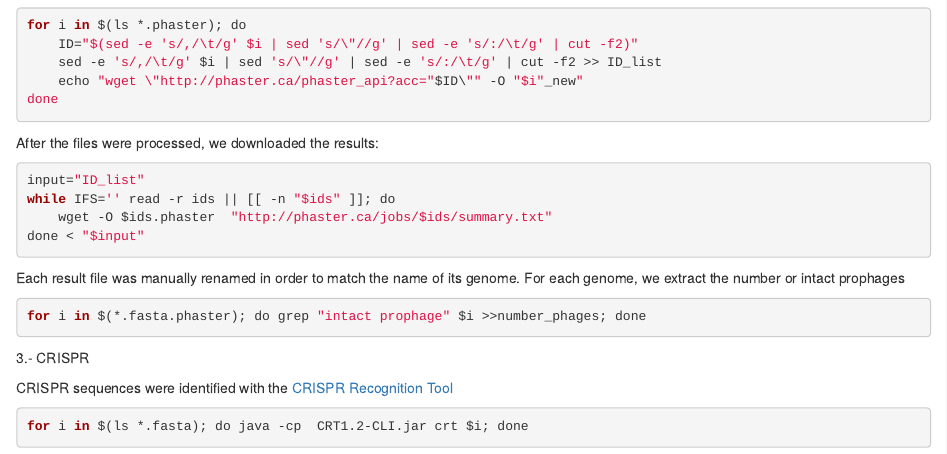
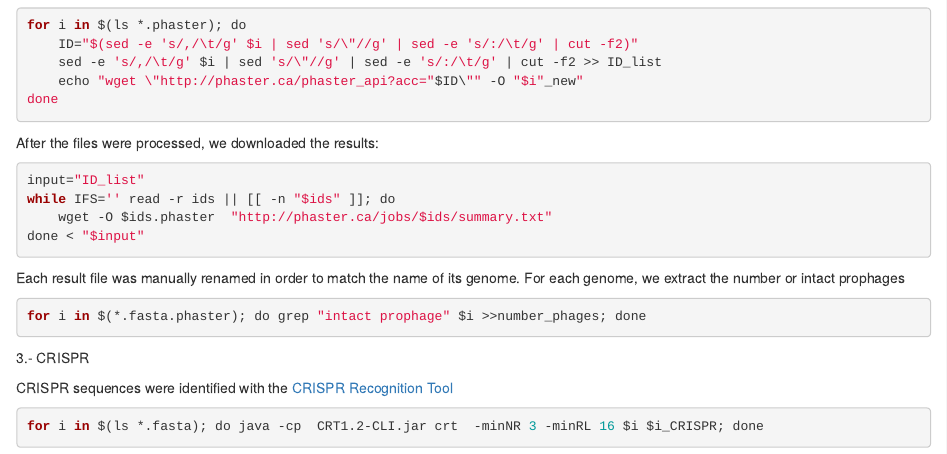
Before and after one commit to actevol/Comparative_genomics_of_virulence_factors, an R Markdown document (Stage03.Rmd): the page in a window 1100 px wide, from 490 px down. Rendered offline with R 4.5, knitr and Pandoc, with nearby package versions.

Commit message:
Update Stage03.Rmd

````diff
--- a/Stage03.Rmd
+++ b/Stage03.Rmd
@@ -65,5 +65,5 @@ for i in $(*.fasta.phaster); do grep "intact prophage" $i >>number_phages; done
 
 CRISPR sequences were identified with the [CRISPR Recognition Tool](http://www.room220.com/crt/)
 ```{r,eval=FALSE}
-for i in $(ls *.fasta); do java -cp  CRT1.2-CLI.jar crt $i; done
+for i in $(ls *.fasta); do java -cp  CRT1.2-CLI.jar crt  -minNR 3 -minRL 16 $i $i_CRISPR; done
 ```
````
